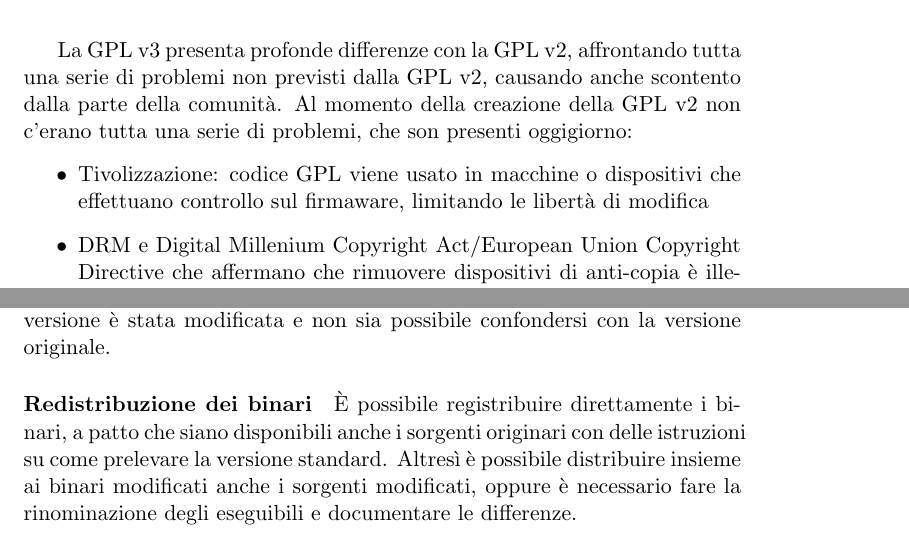
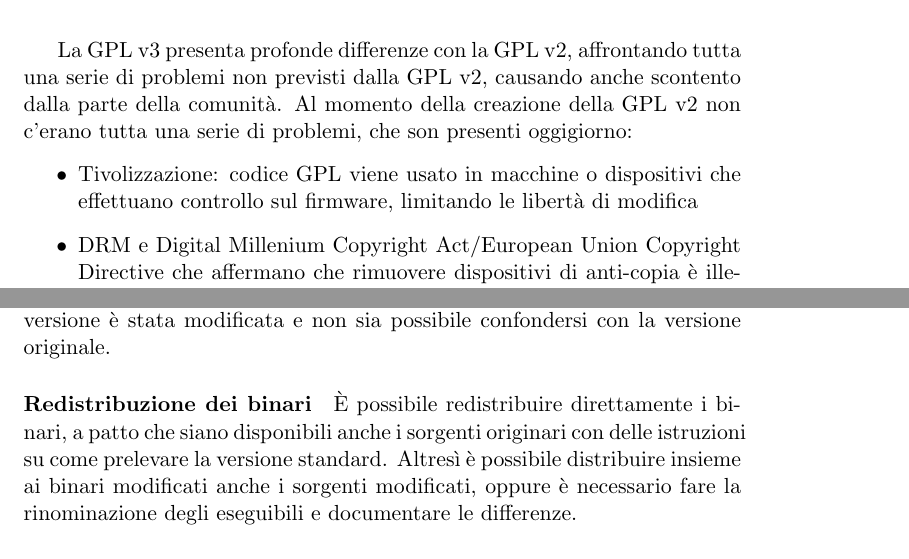
Before and after one commit to Polpetta/TOSNotes, a LaTeX document (main.tex, which reads res/fLessons/03-11-15.tex, res/fLessons/10-11-15.tex): two parts of pages 55 and 57 of 72, joined at a grey line, cut so that both start at the same text. Compiled offline with pdfLaTeX.

Commit message:
corrected typos

```diff
--- a/res/fLessons/03-11-15.tex
+++ b/res/fLessons/03-11-15.tex
@@ -669,7 +669,7 @@
 La GPL v3 presenta profonde differenze con la GPL v2, affrontando tutta una serie di problemi non previsti dalla GPL v2, causando anche scontento dalla parte della comunit\`a. Al momento della creazione della GPL v2 non c'erano tutta una serie di problemi, che son presenti oggigiorno:
 \begin{itemize}
 
-\item Tivolizzazione: codice GPL viene usato in macchine o dispositivi che effettuano controllo sul firmaware, limitando le libert\`a di modifica
+\item Tivolizzazione: codice GPL viene usato in macchine o dispositivi che effettuano controllo sul firmware, limitando le libert\`a di modifica
 \item DRM e Digital Millenium Copyright Act/European Union Copyright Directive che affermano che rimuovere dispositivi di anti-copia \`e illegale, creando un paradosso per cui \`e possibile usare sistemi di anti-copia su software con licenza GPL, limitando le libert\`a di fatto
 \item Brevetti software
 \item Patto Microsoft/Novell: la Microsoft ha dato una licenza alla Novell per cui aveva il diritto di distribuire sistemi GNU/Linux senza violare i brevetti della Microsoft.
--- a/res/fLessons/10-11-15.tex
+++ b/res/fLessons/10-11-15.tex
@@ -18,7 +18,7 @@
 
 \paragraph*{Redistribuzione dei sorgenti}Il codice \`e redistribuibile mantenendo la nota di licenza originale, ma \`e possibile incorporare codice che sia o sotto dominio pubblico o sia scritto dallo stesso autore che detiene il copyright. Per la redistribuzione dei sorgenti modificabili \`e possibile rendere nel dominio pubblico le modifiche, o renderle disponibili gratuitamente. \`E possibile distribuire localmente il codice (per esempio per una propria azienda) con la licenza che si desidera. Se invece si vuole distribuire al pubblico, bisogna allora rinominare tutti i file modificati, in modo che sia chiaro che quella versione \`e stata modificata e non sia possibile confondersi con la versione originale.
 
-\paragraph*{Redistribuzione dei binari}\`E possibile registribuire direttamente i binari, a patto che siano disponibili anche i sorgenti originari con delle istruzioni su come prelevare la versione standard. Altres\`i \`e possibile distribuire insieme ai binari modificati anche i sorgenti modificati, oppure \`e necessario fare la rinominazione degli eseguibili e documentare le differenze.
+\paragraph*{Redistribuzione dei binari}\`E possibile redistribuire direttamente i binari, a patto che siano disponibili anche i sorgenti originari con delle istruzioni su come prelevare la versione standard. Altres\`i \`e possibile distribuire insieme ai binari modificati anche i sorgenti modificati, oppure \`e necessario fare la rinominazione degli eseguibili e documentare le differenze.
 
 \paragraph*{Uso commerciale}Non \`e possibile usare questa licenza per software con scopi commerciali, in quanto la vendita del software \`e vietata. \`E permesso ricevere un pagamento per il supporto e \`e possibile l'integrazione in superpacchetti commerciali. L'uso del software deve essere isolato dall'utente.
 
```
Also changed, not shown: res/fLessons/03-11-15.tex (6 more changed lines).
